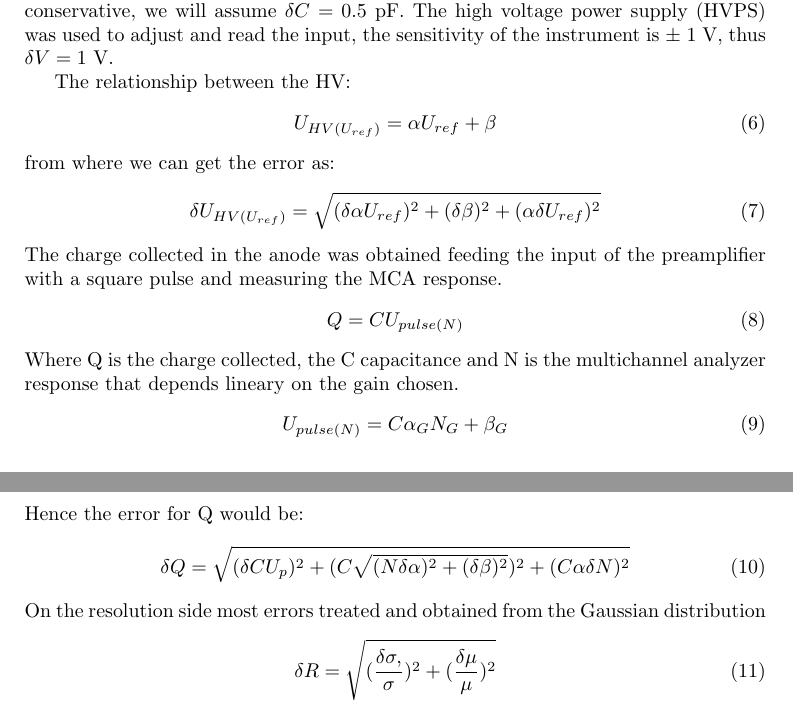
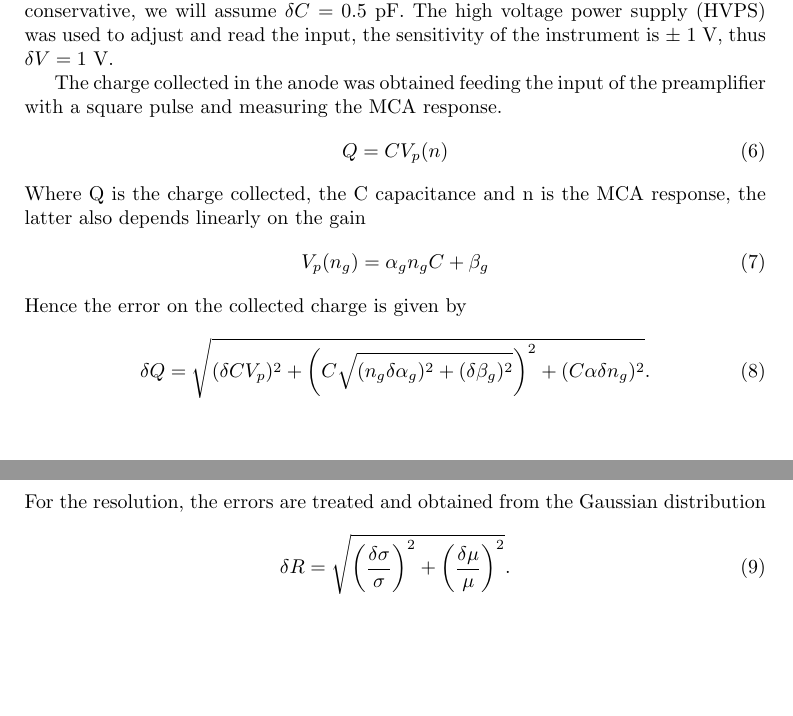
Before and after one commit to drkg4b/lab-reports, a LaTeX paper (prop_counter/prop_counter.tex, which reads prop_counter/results.tex): two parts of pages 7 and 8 of 8, joined at a grey line, cut so that both start at the same text, the shorter picture padded with empty space. Compiled offline with pdfLaTeX.

Commit message:
results.tex: Corrected error section

```diff
--- a/prop_counter/results.tex
+++ b/prop_counter/results.tex
@@ -10,32 +10,26 @@ without uncertainty so, to be conservative, we will assume $\delta C =
 0.5$~pF. The high voltage power supply (HVPS) was used to adjust and read the
 input, the sensitivity of the instrument is $\pm$ 1~V, thus $\delta V = 1$~V.
 
-The relationship between the HV:
-\begin{equation}
-  U_{HV(U_{ref})} = \alpha U_{ref} + \beta
-\end{equation}
-from where we can get the error as:
-\begin{equation}
-  \delta U_{HV(U_{ref})} = \sqrt{ (\delta \alpha  U_{ref})^2 + (\delta \beta)^2 + (\alpha \delta U_{ref})^2 }
-\end{equation}
 The charge collected in the anode was obtained feeding the input of the
 preamplifier with a square pulse and measuring the MCA response.
 \begin{equation}
-  Q = C U_{pulse (N)}
+  Q = C V_{p}(n)
 \end{equation}
-Where Q is the charge collected, the C capacitance and N is the multichannel
-analyzer response that depends lineary on the gain chosen.
+Where Q is the charge collected, the C capacitance and n is the MCA response,
+the latter also depends linearly on the gain
 \begin{equation}
-  U_{pulse (N)}= C\alpha_G N_G + \beta_G
+  V_{p}(n_g) = \alpha_g n_g C + \beta_g
 \end{equation}
-Hence the error for Q would be:
+Hence the error on the collected charge is given by
 \begin{equation}
-  \delta Q = \sqrt{(\delta CU_p )^2 + (C \sqrt{(N\delta \alpha)^2+(\delta \beta)^2} )^2 + (C\alpha \delta N)^2}
+  \delta Q = \sqrt{(\delta C V_p )^2 + \left( C \sqrt{( n_g \delta \alpha_g)^2 +
+        (\delta \beta_g)^2} \right)^2 + (C \alpha \delta n_g)^2}.
 \end{equation}
-On the resolution side most errors treated and obtained from the Gaussian
+For the resolution, the errors are treated and obtained from the Gaussian
 distribution
 \begin{equation}
-  \delta R = \sqrt{(\frac{\delta \sigma,}{\sigma})^2 + (\frac{\delta \mu}{\mu})^2}
+  \delta R = \sqrt{\left( \frac{\delta \sigma}{\sigma} \right)^2 + \left(
+      \frac{\delta \mu}{\mu} \right)^2}.
 \end{equation}
 \begin{figure}[!h]
   \centering
```
Also changed, not shown: prop_counter/results.tex (2 more changed lines).
